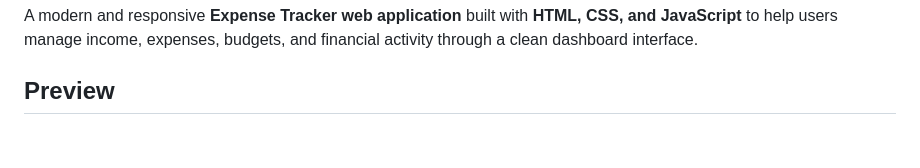
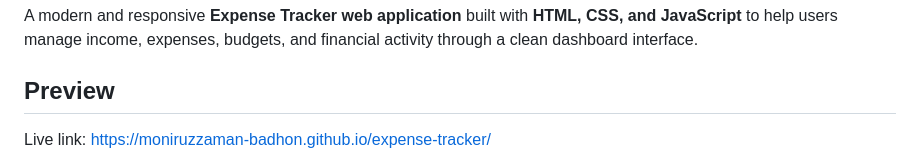
Before and after one commit to Moniruzzaman-Badhon/expense-tracker, a Markdown page: README.md, the part around the change. GitHub-like rendering; blank space fills up the shorter version.

```diff
--- a/README.md
+++ b/README.md
@@ -3,6 +3,7 @@
 A modern and responsive **Expense Tracker web application** built with **HTML, CSS, and JavaScript** to help users manage income, expenses, budgets, and financial activity through a clean dashboard interface.
 
 ##  Preview
+Live link: https://moniruzzaman-badhon.github.io/expense-tracker/
 
 <p align="center">
   <img src="./assets/screenshot.png" alt="Expense Tracker Preview" width="850">
```
